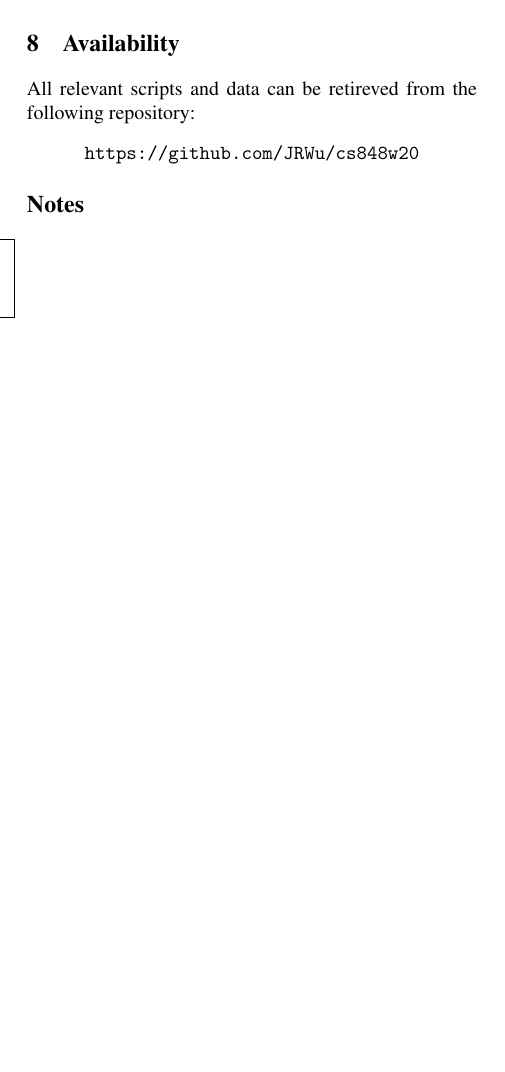
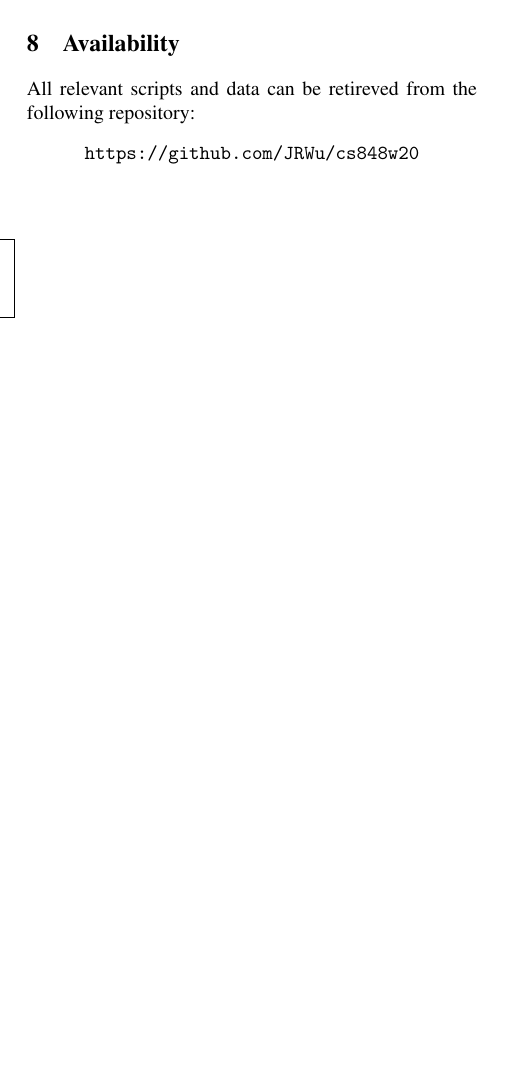
Before and after one commit to JRWu/cs848w20, a LaTeX document (writeup/main.tex): part of one column of page 4 of 5, cut so that both start at the same text, the shorter picture padded with empty space. Compiled offline with pdfLaTeX; a LaTeX package or settings file that is missing is left out.

Commit message:
Removing endnotes.

```diff
--- a/writeup/main.tex
+++ b/writeup/main.tex
@@ -186,7 +186,6 @@ All relevant scripts and data can be retireved from the following repository:
 
 {\footnotesize \bibliographystyle{acm}
 
-\theendnotes
 
 \newpage
 \bibliography{bibliography}}
```
Also changed, not shown: README.md, writeup/main.pdf.
